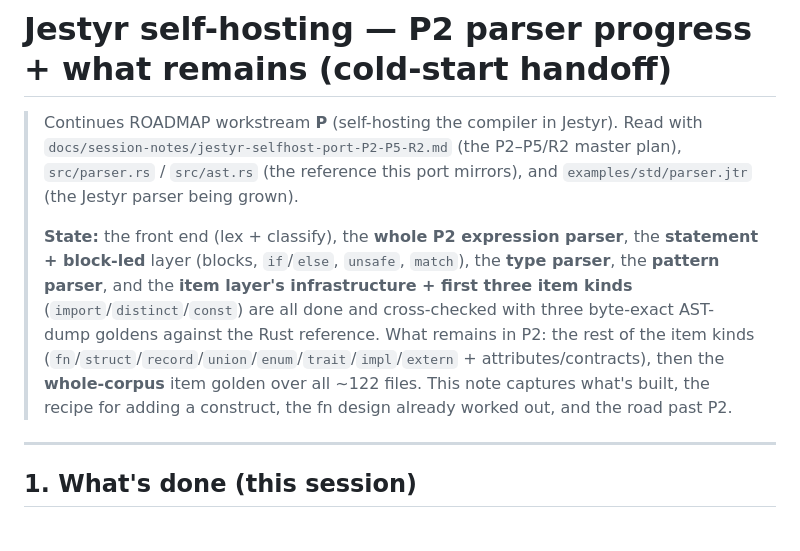
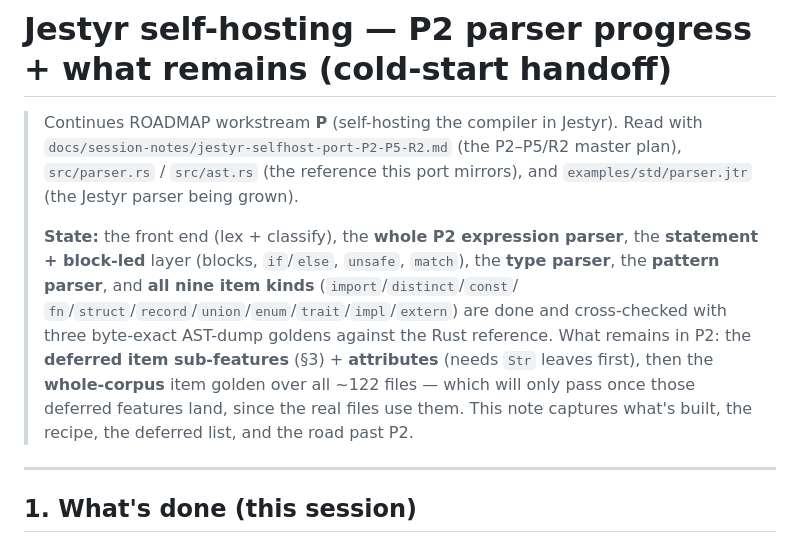
Before and after one commit to AdamEzzat1/Jestyr, a Markdown page: docs/session-notes/jestyr-selfhost-P2-parser-handoff.md, the part around one of its changes. Rendered like a GitHub page.

```diff
--- a/docs/session-notes/jestyr-selfhost-P2-parser-handoff.md
+++ b/docs/session-notes/jestyr-selfhost-P2-parser-handoff.md
@@ -7,12 +7,13 @@
 >
 > **State:** the front end (lex + classify), the **whole P2 expression parser**, the
 > **statement + block-led** layer (blocks, `if`/`else`, `unsafe`, `match`), the **type
-> parser**, the **pattern parser**, and the **item layer's infrastructure + first three item
-> kinds** (`import`/`distinct`/`const`) are all done and cross-checked with three byte-exact
-> AST-dump goldens against the Rust reference. What remains in P2: the rest of the item kinds
-> (`fn`/`struct`/`record`/`union`/`enum`/`trait`/`impl`/`extern` + attributes/contracts), then
-> the **whole-corpus** item golden over all ~122 files. This note captures what's built, the
-> recipe for adding a construct, the fn design already worked out, and the road past P2.
+> parser**, the **pattern parser**, and **all nine item kinds** (`import`/`distinct`/`const`/
+> `fn`/`struct`/`record`/`union`/`enum`/`trait`/`impl`/`extern`) are done and cross-checked with
+> three byte-exact AST-dump goldens against the Rust reference. What remains in P2: the
+> **deferred item sub-features** (§3) + **attributes** (needs `Str` leaves first), then the
+> **whole-corpus** item golden over all ~122 files — which will only pass once those deferred
+> features land, since the real files use them. This note captures what's built, the recipe,
+> the deferred list, and the road past P2.
 
 ---
 
```
Also changed, not shown: other parts of docs/session-notes/jestyr-selfhost-P2-parser-handoff.md (+41 -42 lines).
